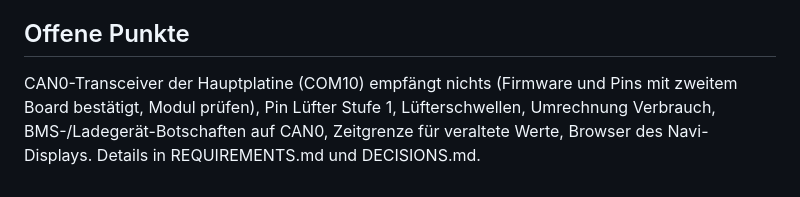
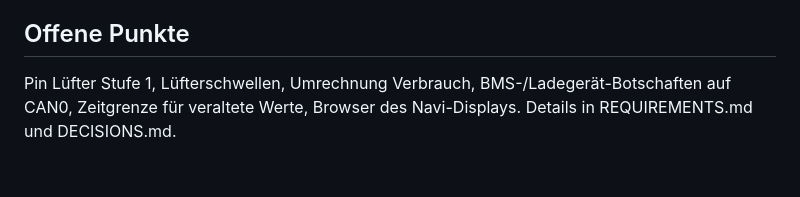
Before and after one commit to Modellfan/esp32VCU, a Markdown page: README.md, the part around the change. Rendered like a GitHub page.

Commit message:
README: CAN0-Hardwarepunkt erledigt
Co-Authored-By: Claude Opus 5.5 <noreply@anthropic.com>

```diff
--- a/README.md
+++ b/README.md
@@ -41,4 +41,4 @@ platformio run --target uploadfs --upload-port COM10   # PWA ins SPIFFS
 - UART0 (COM10, 115200): Textlog (`[VERSION]`, `[WIFI]`, `[DIAG]` jede Sekunde) und Befehle `help`, `version`, `wifi-status`, `can0-status`, `can0-send`, `can0-pintest`, `reset` (`tools/vcu_cmd.py`). Sobald SavvyCAN GVRET auf binär schaltet (0xE7), nur noch GVRET bis zum nächsten Reset. Der native USB-Port entfällt (GPIO19/20 = CAN0).
 
 ## Offene Punkte
-CAN0-Transceiver der Hauptplatine (COM10) empfängt nichts (Firmware und Pins mit zweitem Board bestätigt, Modul prüfen), Pin Lüfter Stufe 1, Lüfterschwellen, Umrechnung Verbrauch, BMS-/Ladegerät-Botschaften auf CAN0, Zeitgrenze für veraltete Werte, Browser des Navi-Displays. Details in REQUIREMENTS.md und DECISIONS.md.
+Pin Lüfter Stufe 1, Lüfterschwellen, Umrechnung Verbrauch, BMS-/Ladegerät-Botschaften auf CAN0, Zeitgrenze für veraltete Werte, Browser des Navi-Displays. Details in REQUIREMENTS.md und DECISIONS.md.
```
